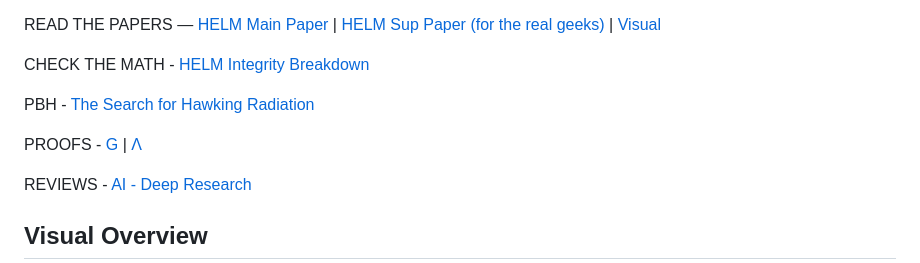
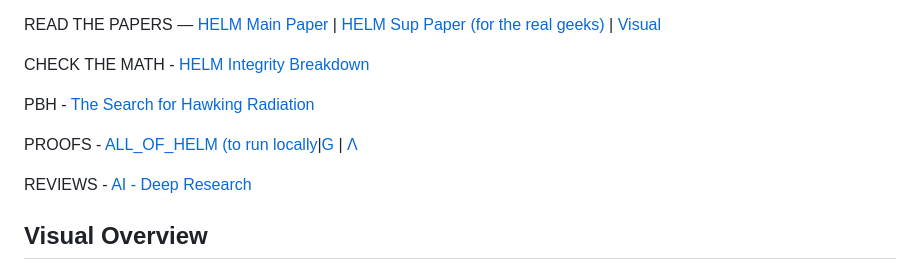
Before and after one commit to stevejhorton/HELM, a Markdown page: README.md, the part around the change. GitHub-like rendering.

```diff
--- a/README.md
+++ b/README.md
@@ -14,7 +14,7 @@ CHECK THE MATH - [HELM Integrity Breakdown](integrity.md)
 
 PBH - [The Search for Hawking Radiation](PBH_summary.md)
 
-PROOFS - [G](paper/sup/G_proof.md) | [Λ](paper/sup/HELM_back_pressure_proof.md)
+PROOFS - [ALL_OF_HELM (to run locally](paper/sup/HELM_proof.py)|[G](paper/sup/G_proof.md) | [Λ](paper/sup/HELM_back_pressure_proof.md)
 
 REVIEWS - [AI - Deep Research](HELM_Review.md)
 
```
